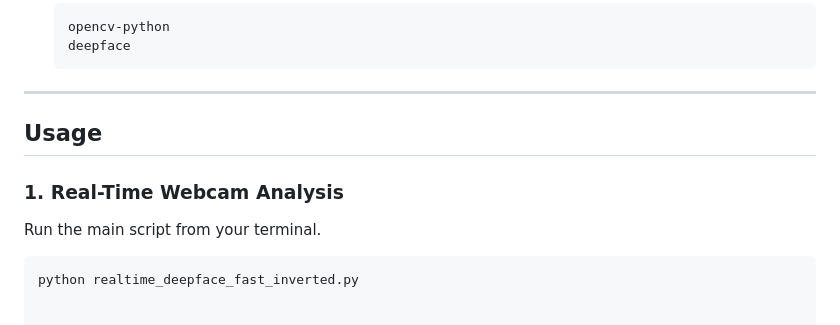
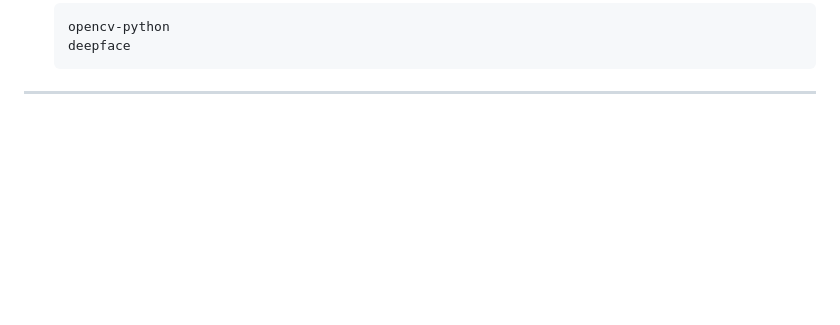
Before and after one commit to astrilo-monk/emotion-tracker, a Markdown page: README.md, the part around the change. Drawn GitHub-style; blank space fills up the shorter version.

Commit message:
fixed readme
Removed usage instructions for real-time webcam analysis.

````diff
--- a/README.md
+++ b/README.md
@@ -68,12 +68,3 @@ This architecture **decouples** the display FPS from the analysis FPS. You get a
     ```
 
 ---
-
-## Usage
-
-### 1. Real-Time Webcam Analysis
-
-Run the main script from your terminal.
-
-```bash
-python realtime_deepface_fast_inverted.py
````
